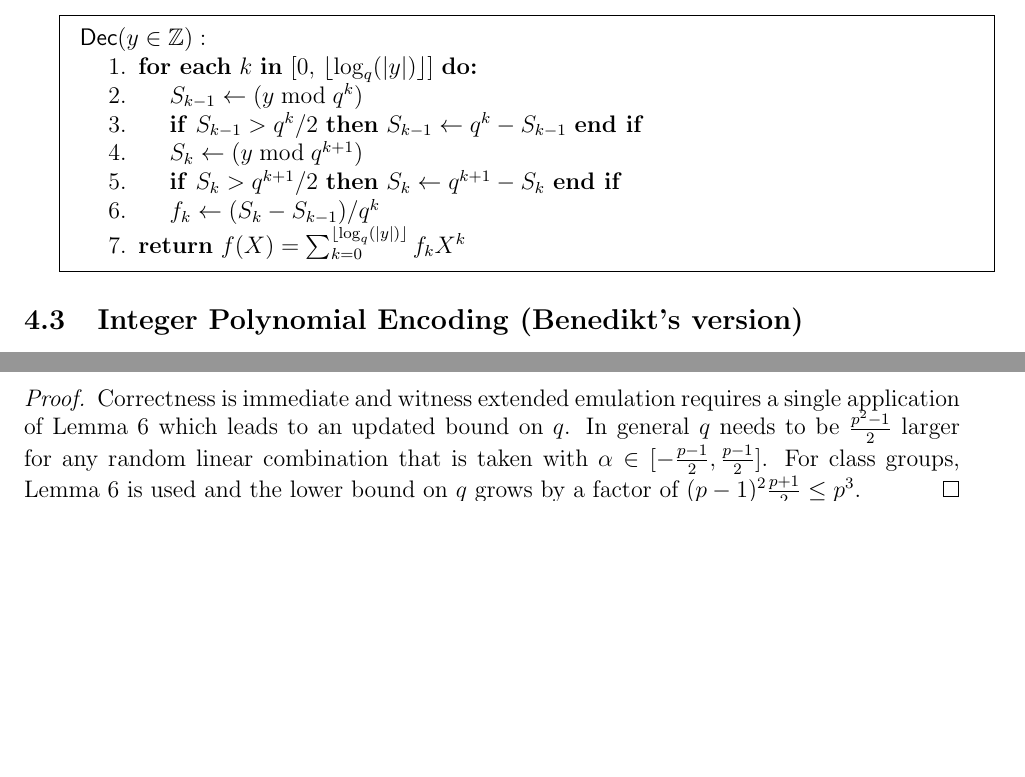
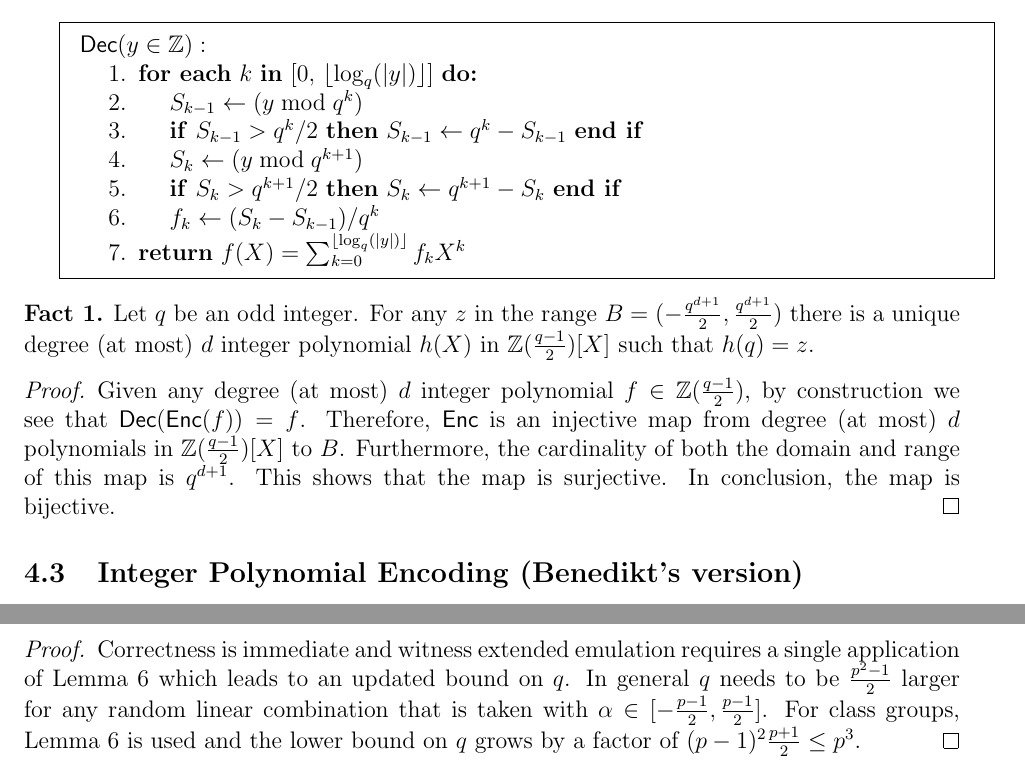
Before and after one commit to bbuenz/darker, a LaTeX paper (polycommit.tex, which reads sections/mainprotocol.tex): two parts of pages 13 and 18 of 43 before the commit and two parts of pages 13 and 19 of 43 after it, joined at a grey line, cut so that both start at the same text, the shorter picture padded with empty space. Compiled offline with pdfLaTeX.

Commit message:
added back Fact 1 proof

```diff
--- a/sections/mainprotocol.tex
+++ b/sections/mainprotocol.tex
@@ -162,6 +162,15 @@ Two consecutive partial sums yield a coefficient of $f(X)$: $f_k = \frac{S_{k} -
 \end{flushleft}
 \end{mdframed}
 \end{minipage}
+
+\begin{fact} \label{EncodingBijective}
+Let $q$ be an odd integer. For any $z$ in the range $B = (-\frac{q^{d+1}}{2}, \frac{q^{d+1}}{2})$ there is a unique degree (at most) $d$ integer polynomial $h(X)$ in $\ZZ(\frac{q-1}{2})[X]$ such that $h(q) = z$.
+\end{fact}
+\begin{proof}
+Given any degree (at most) $d$ integer polynomial $f \in \ZZ(\frac{q-1}{2})$, by construction we see that $\pro{Dec}(\pro{Enc}(f)) = f$. Therefore, $\pro{Enc}$ is an injective map from degree (at most) $d$ polynomials in $\ZZ(\frac{q-1}{2})[X]$ to $B$. Furthermore, the cardinality of both the domain and range of this map is $q^{d+1}$. This shows that the map is surjective. In conclusion, the map is bijective.
+\end{proof}
+
+
 
 
 \subsection{Integer Polynomial Encoding (Benedikt's version)}
```
Also changed, not shown: sections/mainprotocol.tex (2 more changed lines).
